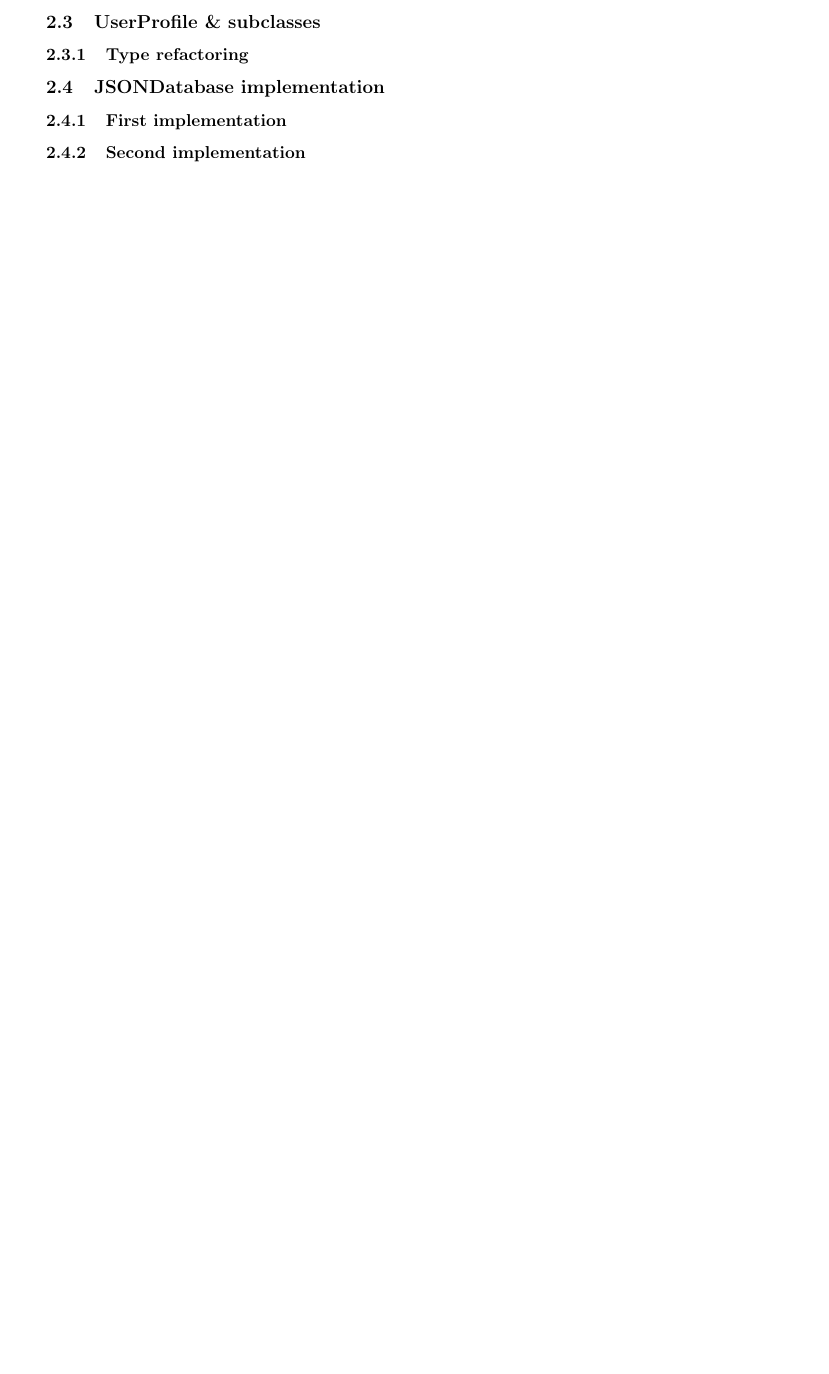
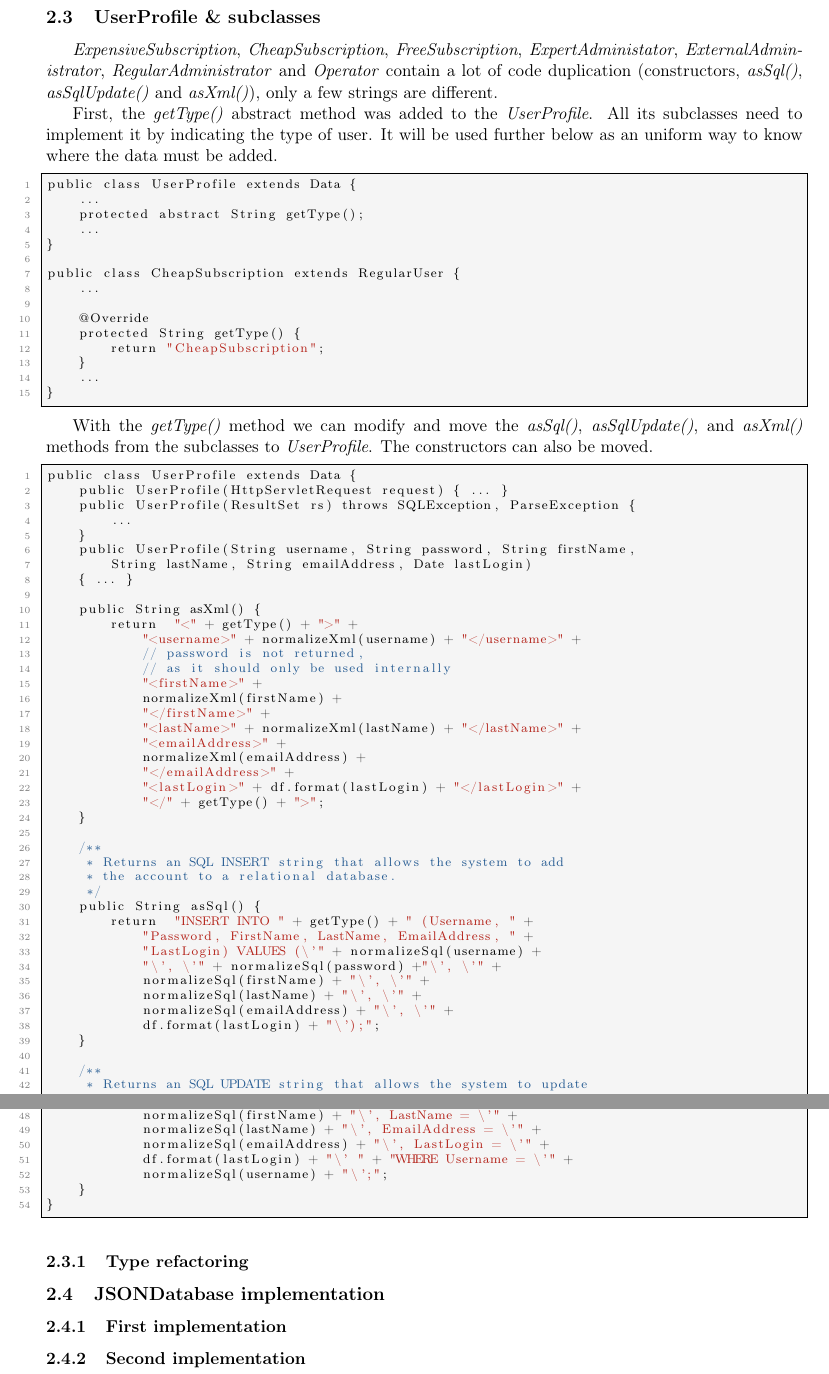
Before and after one commit to ObsidianWitch/eduinfoy080a2, a LaTeX document (report/main.tex, which reads report/solved_problems.tex): part of page 5 of 8 before the commit and two parts of pages 7 and 8 of 11 after it, the two joined at a grey line, cut so that both start at the same text, the shorter picture padded with empty space. Compiled offline with pdfLaTeX.

Commit message:
report - UserProfile & subclasses

```diff
--- a/report/solved_problems.tex
+++ b/report/solved_problems.tex
@@ -121,4 +122,85 @@ reflection has an impact on performances and should be used as a last resort.
 
 % TODO insert diagram
 
+\newpage
+
 \subsection{UserProfile \& subclasses}
+
+\emph{ExpensiveSubscription}, \emph{CheapSubscription},
+\emph{FreeSubscription}, \emph{ExpertAdministator},
+\emph{ExternalAdministrator}, \emph{RegularAdministrator} and
+\emph{Operator} contain a lot of code duplication (constructors,
+\emph{asSql()}, \emph{asSqlUpdate()} and \emph{asXml()}), only a few strings
+are different.
+
+First, the \emph{getType()} abstract method was added to the \emph{UserProfile}.
+All its subclasses need to implement it by indicating the type of user.
+It will be used further below as an uniform way to know where the data must be
+added.
+
+\begin{lstlisting}
+public class UserProfile extends Data {
+    ...
+    protected abstract String getType();
+    ...
+}
+
+public class CheapSubscription extends RegularUser {
+    ...
+
+    @Override
+	protected String getType() {
+		return "CheapSubscription";
+	}
+    ...
+}
+\end{lstlisting}
+
+With the \emph{getType()} method we can modify and move the \emph{asSql()},
+\emph{asSqlUpdate()}, and \emph{asXml()} methods from the subclasses to
+\emph{UserProfile}. The constructors can also be moved.
+
+\begin{lstlisting}
+public class UserProfile extends Data {
+	public UserProfile(HttpServletRequest request) { ... }
+    public UserProfile(ResultSet rs) throws SQLException, ParseException {
+        ...
+    }
+    public UserProfile(String username, String password, String firstName,
+		String lastName, String emailAddress, Date lastLogin)
+    { ... }
+
+    public String asXml() {
+		return	"<" + getType() + ">" +
+			"<username>" + normalizeXml(username) + "</username>" +
+			// password is not returned,
+			// as it should only be used internally
+			"<firstName>" +
+			normalizeXml(firstName) +
+			"</firstName>" +
+			"<lastName>" + normalizeXml(lastName) + "</lastName>" +
+			"<emailAddress>" +
+			normalizeXml(emailAddress) +
+			"</emailAddress>" +
+			"<lastLogin>" + df.format(lastLogin) + "</lastLogin>" +
+			"</" + getType() + ">";
+	}
+
+	/**
+	 * Returns an SQL INSERT string that allows the system to add
+	 * the account to a relational database.
+	 */
+	public String asSql() {
+		return	"INSERT INTO " + getType() + " (Username, " +
+			"Password, FirstName, LastName, EmailAddress, " +
+			"LastLogin) VALUES (\'" + normalizeSql(username) +
+			"\', \'" + normalizeSql(password) +"\', \'" +
+			normalizeSql(firstName) + "\', \'" +
+			normalizeSql(lastName) + "\', \'" +
+			normalizeSql(emailAddress) + "\', \'" +
+			df.format(lastLogin) + "\');";
+	}
+
+	/**
+	 * Returns an SQL UPDATE string that allows the system to update
+	 * the account in a relational database.
@@ -125,3 +211,11 @@ reflection has an impact on performances and should be used as a last resort.
+			normalizeSql(firstName) + "\', LastName = \'" +
+			normalizeSql(lastName) + "\', EmailAddress = \'" +
+			normalizeSql(emailAddress) + "\', LastLogin = \'" +
+			df.format(lastLogin) + "\' " + "WHERE Username = \'" +
+			normalizeSql(username) + "\';";
+	}
+}
+\end{lstlisting}
 
 \subsubsection{Type refactoring}
 
```
Also changed, not shown: report/solved_problems.tex (5 more changed lines).
